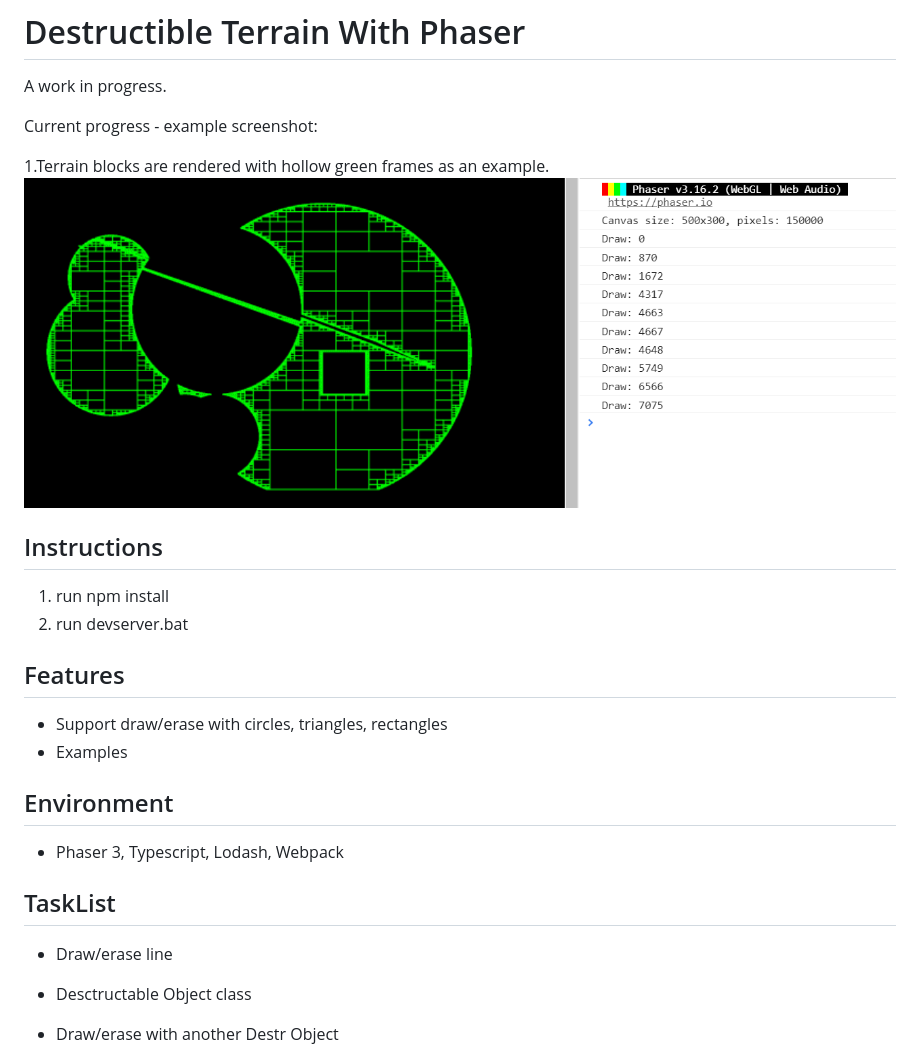
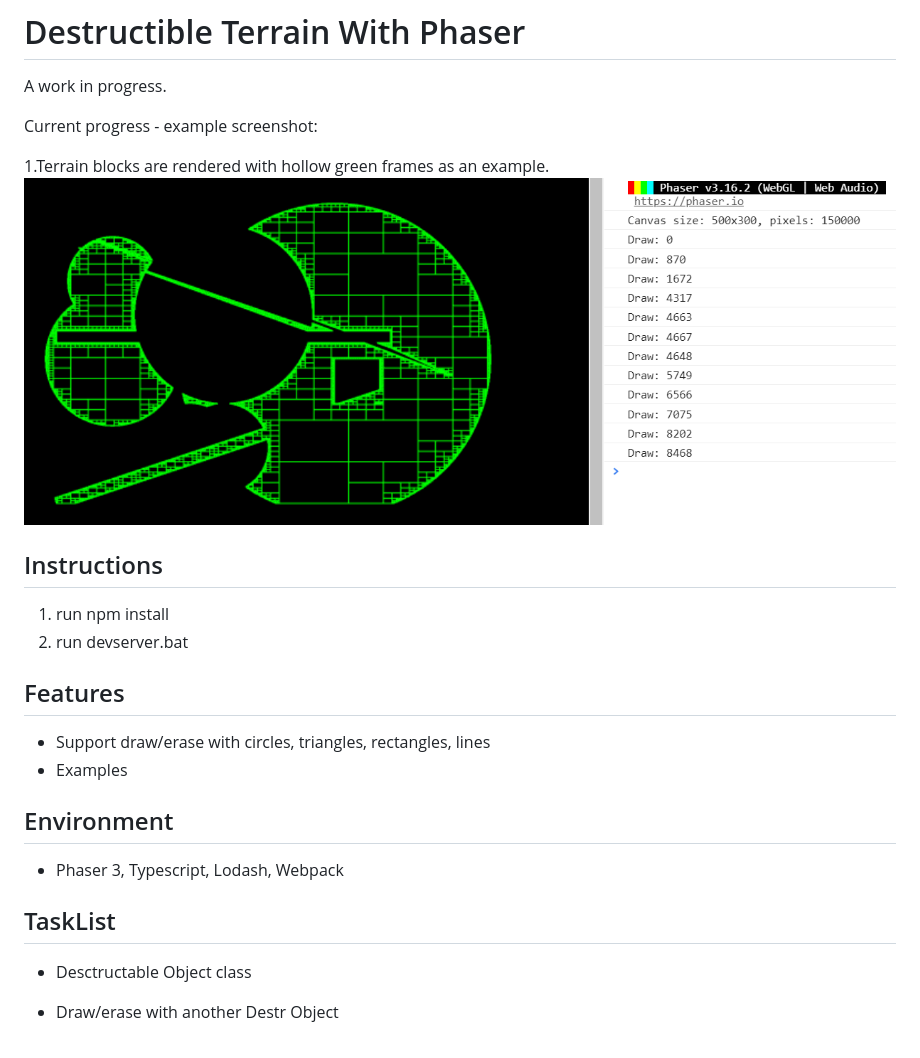
Before and after one commit to xjxxjx1017/Destructible-Terrain-With-Phaser, a Markdown page: README.md, the part around the change. Rendered like a GitHub page; pictures changed too: assets/spec/2019-02-16.12-03-37.png (added).

Commit message:
Support draw/erase lines

```diff
--- a/README.md
+++ b/README.md
@@ -5,22 +5,20 @@ A work in progress.
 Current progress - example screenshot:
 
 1.Terrain blocks are rendered with hollow green frames as an example.
-![Example](/assets/spec/2019-02-16.11-25-13.png "Example")
+![Example](/assets/spec/2019-02-16.12-03-37.png "Example")
 
 ## Instructions
 1. run npm install
 2. run devserver.bat
 
 ## Features
-* Support draw/erase with circles, triangles, rectangles
+* Support draw/erase with circles, triangles, rectangles, lines
 * Examples
 
 ## Environment
 * Phaser 3, Typescript, Lodash, Webpack
 
 ## TaskList
-* Draw/erase line
-
 * Desctructable Object class
 * Draw/erase with another Destr Object
 
```
Also changed, not shown: 2 other files.
